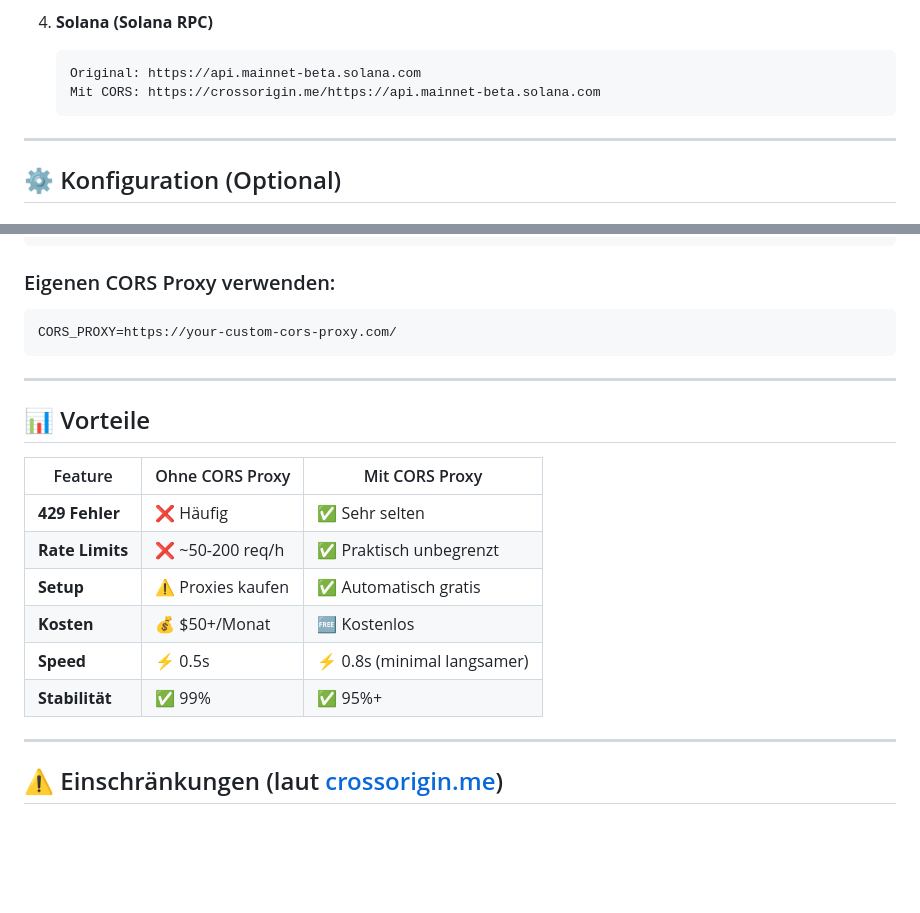
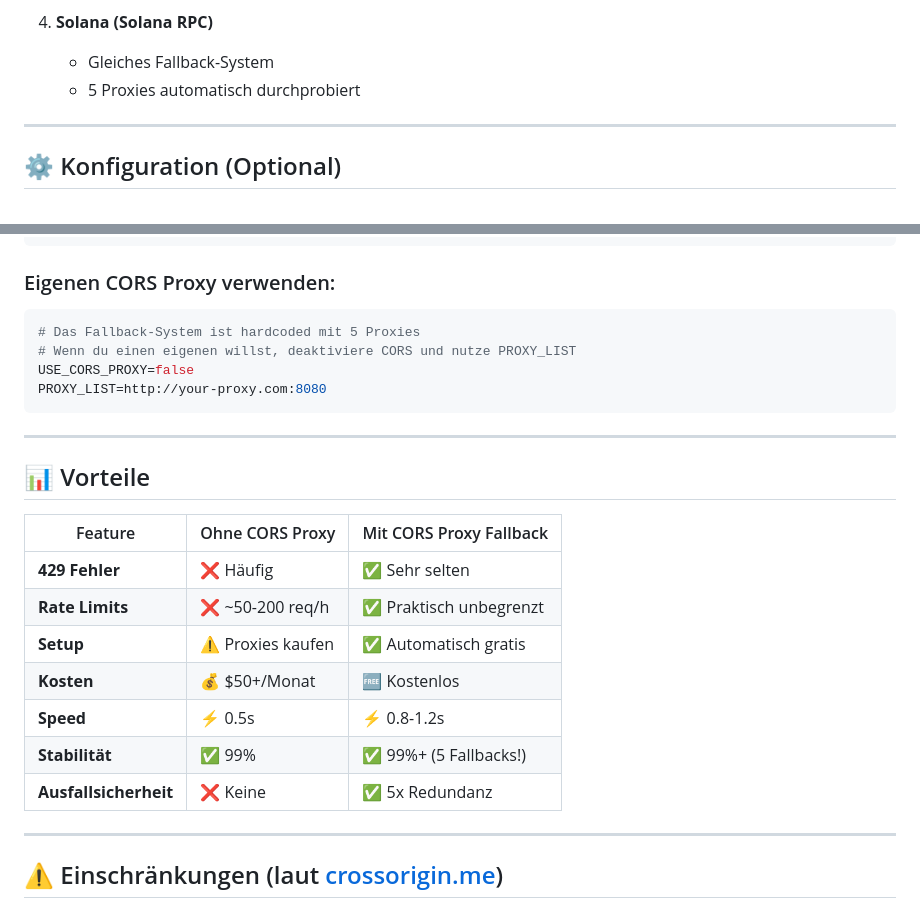
Before and after one commit to cryptoquantplatform/cryptoquant-backend, a Markdown page: CORS_PROXY_GUIDE.md, 2 parts joined by grey strips. Drawn GitHub-style; blank space fills up the shorter version.

````diff
--- a/CORS_PROXY_GUIDE.md
+++ b/CORS_PROXY_GUIDE.md
@@ -58,9 +83,7 @@ Beim Backend-Start siehst du in den Logs:
 
 4. **Solana (Solana RPC)**
-   ```
-   Original: https://api.mainnet-beta.solana.com
-   Mit CORS: https://crossorigin.me/https://api.mainnet-beta.solana.com
-   ```
+   - Gleiches Fallback-System
+   - 5 Proxies automatisch durchprobiert
 
 ---
 
@@ -79,21 +102,25 @@ USE_CORS_PROXY=false
 
 ### Eigenen CORS Proxy verwenden:
 ```env
-CORS_PROXY=https://your-custom-cors-proxy.com/
+# Das Fallback-System ist hardcoded mit 5 Proxies
+# Wenn du einen eigenen willst, deaktiviere CORS und nutze PROXY_LIST
+USE_CORS_PROXY=false
+PROXY_LIST=http://your-proxy.com:8080
 ```
 
 ---
 
 ## 📊 Vorteile
 
-| Feature | Ohne CORS Proxy | Mit CORS Proxy |
-|---------|----------------|----------------|
+| Feature | Ohne CORS Proxy | Mit CORS Proxy Fallback |
+|---------|----------------|-------------------------|
 | **429 Fehler** | ❌ Häufig | ✅ Sehr selten |
 | **Rate Limits** | ❌ ~50-200 req/h | ✅ Praktisch unbegrenzt |
 | **Setup** | ⚠️ Proxies kaufen | ✅ Automatisch gratis |
 | **Kosten** | 💰 $50+/Monat | 🆓 Kostenlos |
-| **Speed** | ⚡ 0.5s | ⚡ 0.8s (minimal langsamer) |
-| **Stabilität** | ✅ 99% | ✅ 95%+ |
+| **Speed** | ⚡ 0.5s | ⚡ 0.8-1.2s |
+| **Stabilität** | ✅ 99% | ✅ 99%+ (5 Fallbacks!) |
+| **Ausfallsicherheit** | ❌ Keine | ✅ 5x Redundanz |
 
 ---
 
````
Also changed, not shown: other parts of CORS_PROXY_GUIDE.md (+43 -18 lines).
